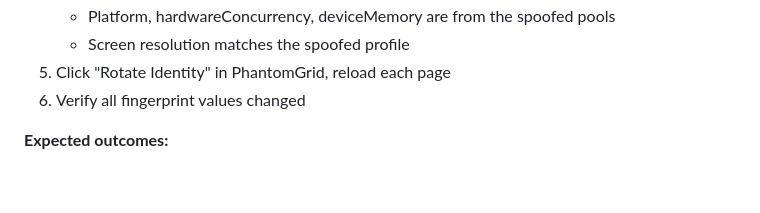
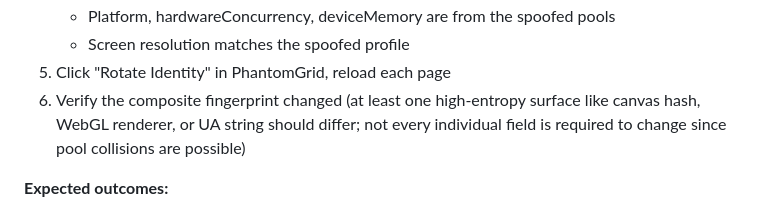
Before and after one commit to alex-hinojosa/duppel, a Markdown page: docs/external-benchmark-protocol.md, the part around the change. Drawn GitHub-style; blank space fills up the shorter version.

Commit message:
docs: fix benchmark protocol rotation wording (Rowan HIGH)
Rotation guarantees the composite fingerprint changes, not every
individual surface. Pool collisions can legitimately produce stable
values on some surfaces across rotations. Updated step 6 to check
composite/bundle change rather than requiring all fields to change.

Co-Authored-By: Claude Opus 4.6 <noreply@anthropic.com>

```diff
--- a/docs/external-benchmark-protocol.md
+++ b/docs/external-benchmark-protocol.md
@@ -26,7 +26,7 @@ How to evaluate PhantomGrid against commercial fingerprinting services. This pro
    - Platform, hardwareConcurrency, deviceMemory are from the spoofed pools
    - Screen resolution matches the spoofed profile
 5. Click "Rotate Identity" in PhantomGrid, reload each page
-6. Verify all fingerprint values changed
+6. Verify the composite fingerprint changed (at least one high-entropy surface like canvas hash, WebGL renderer, or UA string should differ; not every individual field is required to change since pool collisions are possible)
 
 **Expected outcomes:**
 - Canvas hash: different from control, changes on rotation
```
